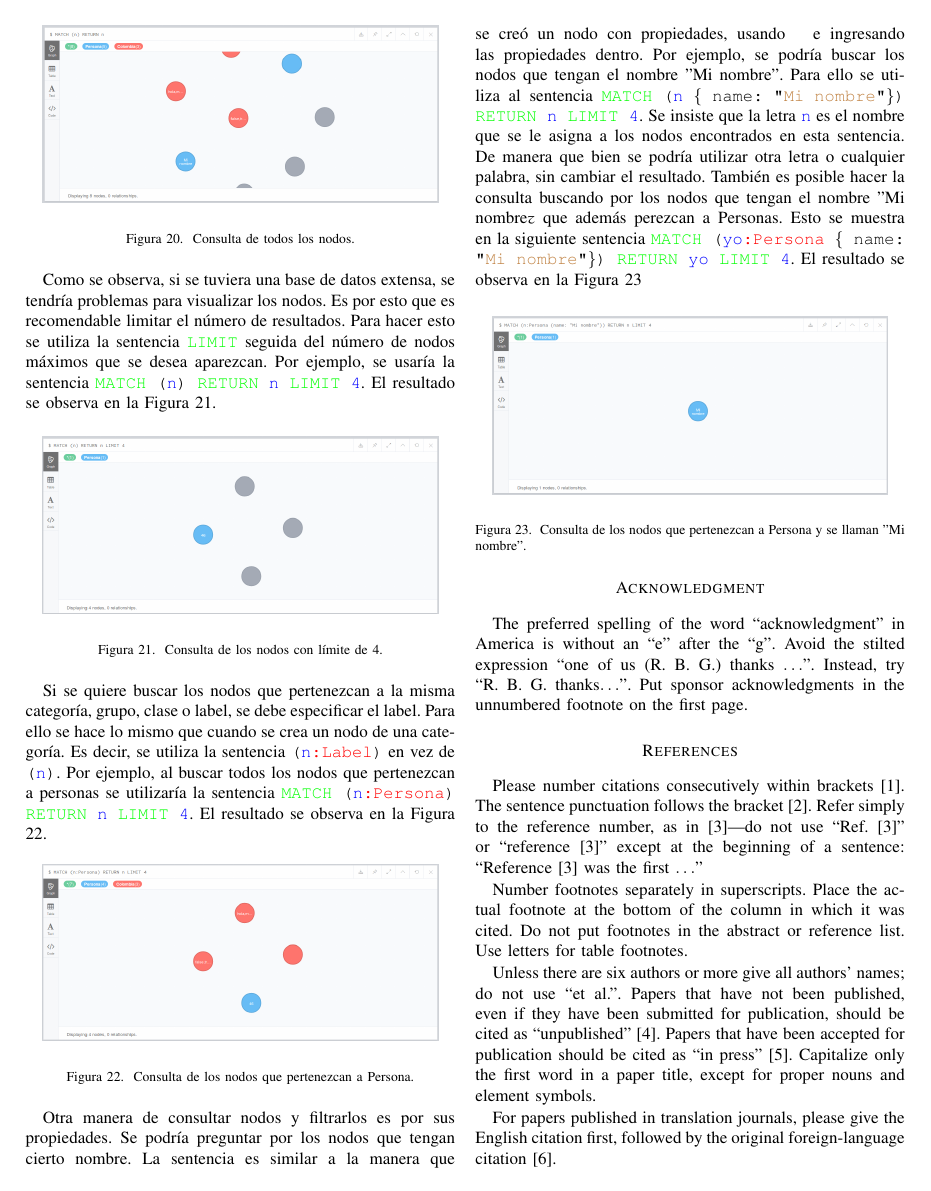
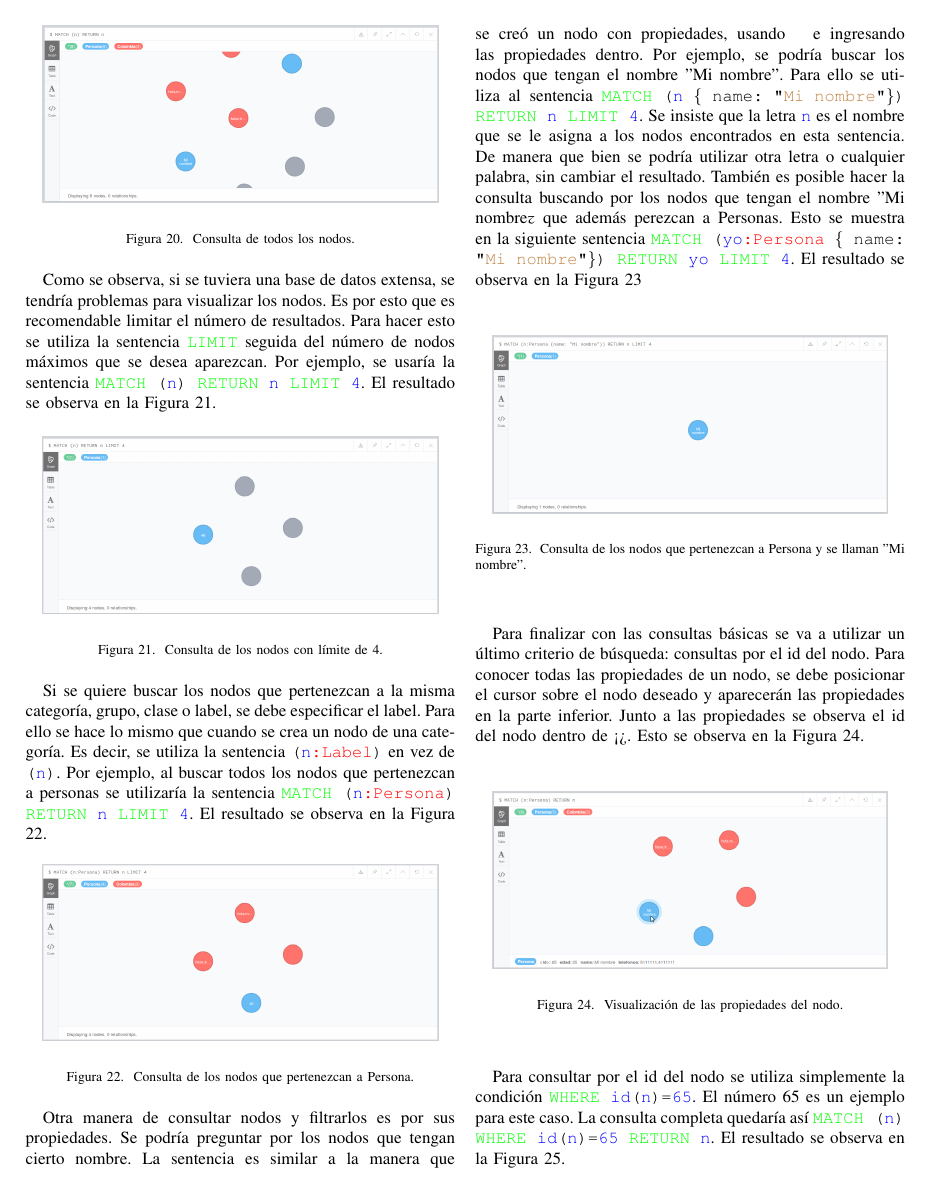
Before and after one commit to JoseManuelVargas/exposicion_bases_de_datos, a LaTeX paper (conference_071817.tex): page 5 of 6. Compiled offline with pdfLaTeX.

Commit message:
este es mi noveno  commit explicando la consulta de nodos

```diff
--- a/conference_071817.tex
+++ b/conference_071817.tex
@@ -327,3 +327,14 @@ Otra manera de consultar nodos y filtrarlos es por sus propiedades. Se podría p
 \label{fig23}
 \end{figure}
 
+Para finalizar con las consultas básicas se va a utilizar un último criterio de búsqueda: consultas por el id del nodo. Para conocer todas las propiedades de un nodo, se debe posicionar el cursor sobre el nodo deseado y aparecerán las propiedades en la parte inferior. Junto a las propiedades se observa el id del nodo dentro de < >. Esto se observa en la Figura \ref{fig24}.
+
+\begin{figure}[H]
+\begin{center}
+\includegraphics[width= 0.45 \textwidth]{nodo_id.png}
+\end{center}
+\caption{Visualización de las propiedades del nodo.}
+\label{fig24}
+\end{figure}
+
+Para consultar por el id del nodo se utiliza simplemente la condición \texttt{\textcolor{green}{WHERE} \textcolor{blue}{id}(\textcolor{blue}{n})=\textcolor{blue}{65}}. El número 65 es un ejemplo para este caso. La consulta completa quedaría así \texttt{\textcolor{green}{MATCH} (\textcolor{blue}{n}) \textcolor{green}{WHERE} \textcolor{blue}{id}(\textcolor{blue}{n})=\textcolor{blue}{65} \textcolor{green}{RETURN} \textcolor{blue}{n}}. El resultado se observa en la Figura \ref{fig25}.
@@ -330,3 +347,9 @@ Otra manera de consultar nodos y filtrarlos es por sus propiedades. Se podría p
+\label{fig25}
+\end{figure}
+
+\section{Cambiar o agregar propiedades de los nodos.}
+
+
 
 \section*{Acknowledgment}
 
```
Also changed, not shown: conference_071817.pdf, consulta_id.png (added), nodo_id.png (added), conference_071817.tex (6 more changed lines), 3 other files.
